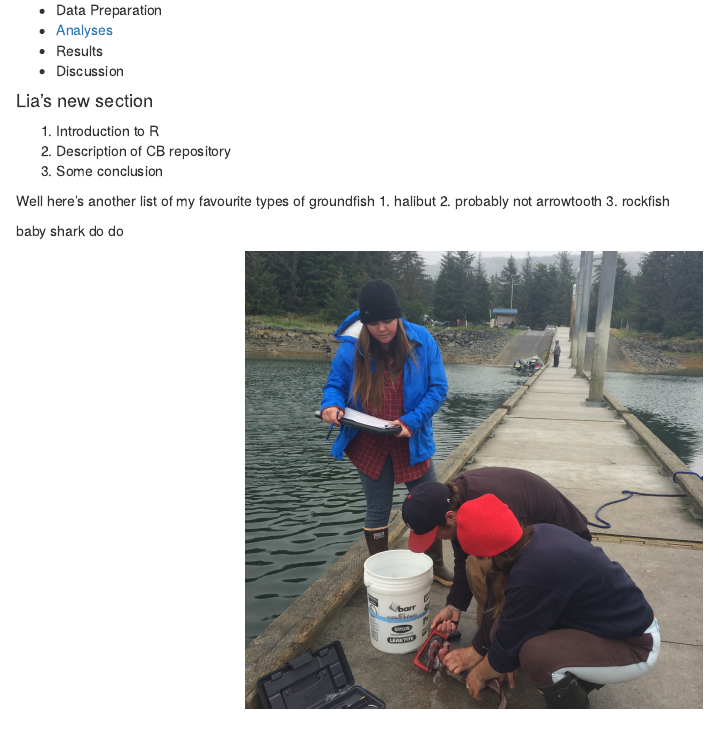
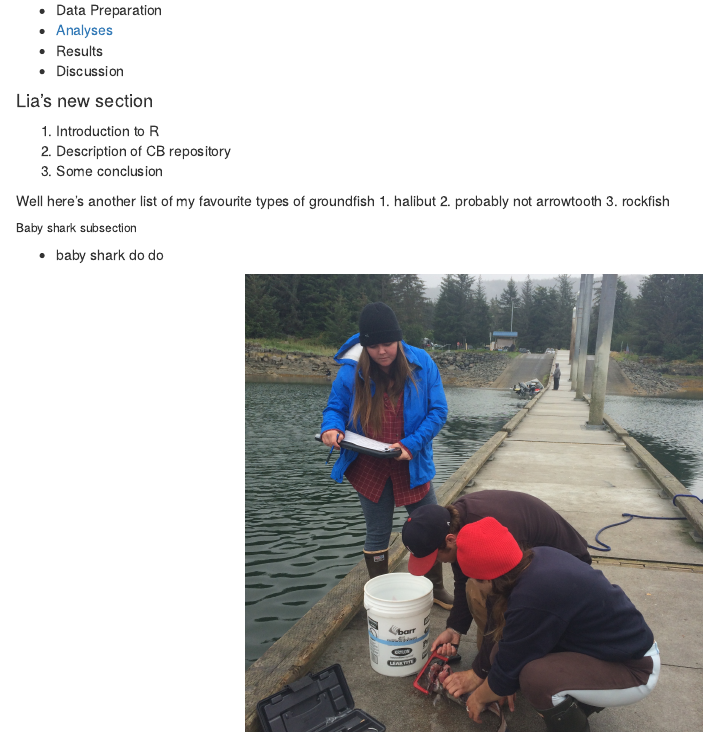
Before and after one commit to lkdomke/training-test, an R Markdown document (index.Rmd): the page in a window 1100 px wide, from 160 px down. Rendered offline with R 4.5, knitr and Pandoc, with nearby package versions.

Commit message:
created subsection

````diff
--- a/index.Rmd
+++ b/index.Rmd
@@ -26,7 +26,8 @@ Well here's another list of my favourite types of groundfish
 2. probably not arrowtooth
 3. rockfish
 
-baby shark do do
+###### Baby shark subsection
+  - baby shark do do
 
 ```{r, out.width="50%", echo=FALSE, fig.align='center'}
 
````
